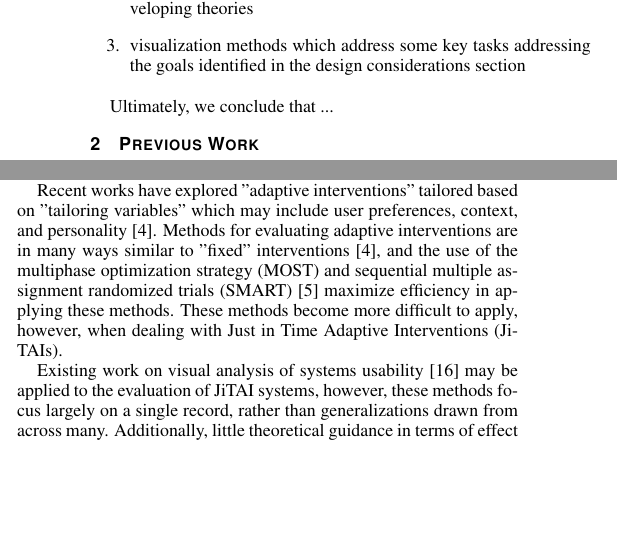
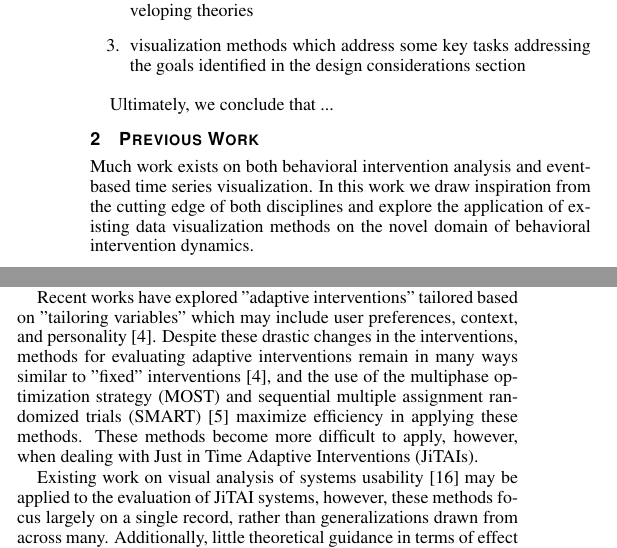
Before and after one commit to 7yl4r/interventionViz, a LaTeX document (template.tex, which reads related.tex): two parts of the columns of page 2 of 9, joined at a grey line, cut so that both start at the same text, the shorter picture padded with empty space. Compiled offline with pdfLaTeX.

Commit message:
revised related

```diff
--- a/related.tex
+++ b/related.tex
@@ -1,4 +1,7 @@
 \section{Previous Work}
+Much work exists on both behavioral intervention analysis and event-based time series visualization.
+In this work we draw inspiration from the cutting edge of both disciplines and explore the application of existing data visualization methods on the novel domain of behavioral intervention dynamics.
+
 \subsection{Related Event-based Time Series Visualization}
 "Lifelines" \cite{plaisant1996} allow for the exploration of events in a series for one individual, and new research in event sequence analysis \cite{Wongsuphasawat2011}, including analysis of event patterns \cite{Wongsuphasawat2012, fails2006, vrotsou2007} and the relation of multiple symptoms \cite{wongsuphasawat2011outflow} helps researchers examine outcomes on a "macro-scale" across many subjects by aggregating records into a single view.
 Additionally, the problem of identifying patterns at multiple time scales has been partially addressed through clustering of time series \cite{van1999}, and methods for exploring the "paths" traversed by many individuals between many event types and statistical analyses to highlight relationships between events has recently been established \cite{gotz2014}.
@@ -13,7 +16,7 @@ Recent advances in sensing and ubiquitous computing are enabling examination of
 New wearable sensing technologies are changing the way we do experiments, and mobile phones are a powerful new medium for delivering behavioral interventions "just-in-time".
 
 Recent works have explored "adaptive interventions" tailored based on "tailoring variables" which may include user preferences, context, and personality \cite{collins2004}.
-Methods for evaluating adaptive interventions are in many ways similar to "fixed" interventions \cite{collins2004}, and the use of the multiphase optimization strategy (MOST) and sequential multiple assignment randomized trials (SMART) \cite{collins2007} maximize efficiency in applying these methods.
+Despite these drastic changes in the interventions, methods for evaluating adaptive interventions remain in many ways similar to "fixed" interventions \cite{collins2004}, and the use of the multiphase optimization strategy (MOST) and sequential multiple assignment randomized trials (SMART) \cite{collins2007} maximize efficiency in applying these methods.
 These methods become more difficult to apply, however, when dealing with Just in Time Adaptive Interventions (JiTAIs).
 
 Existing work on visual analysis of systems usability \cite{harrison1994} may be applied to the evaluation of JiTAI systems, however, these methods focus largely on a single record, rather than generalizations drawn from across many.
```
